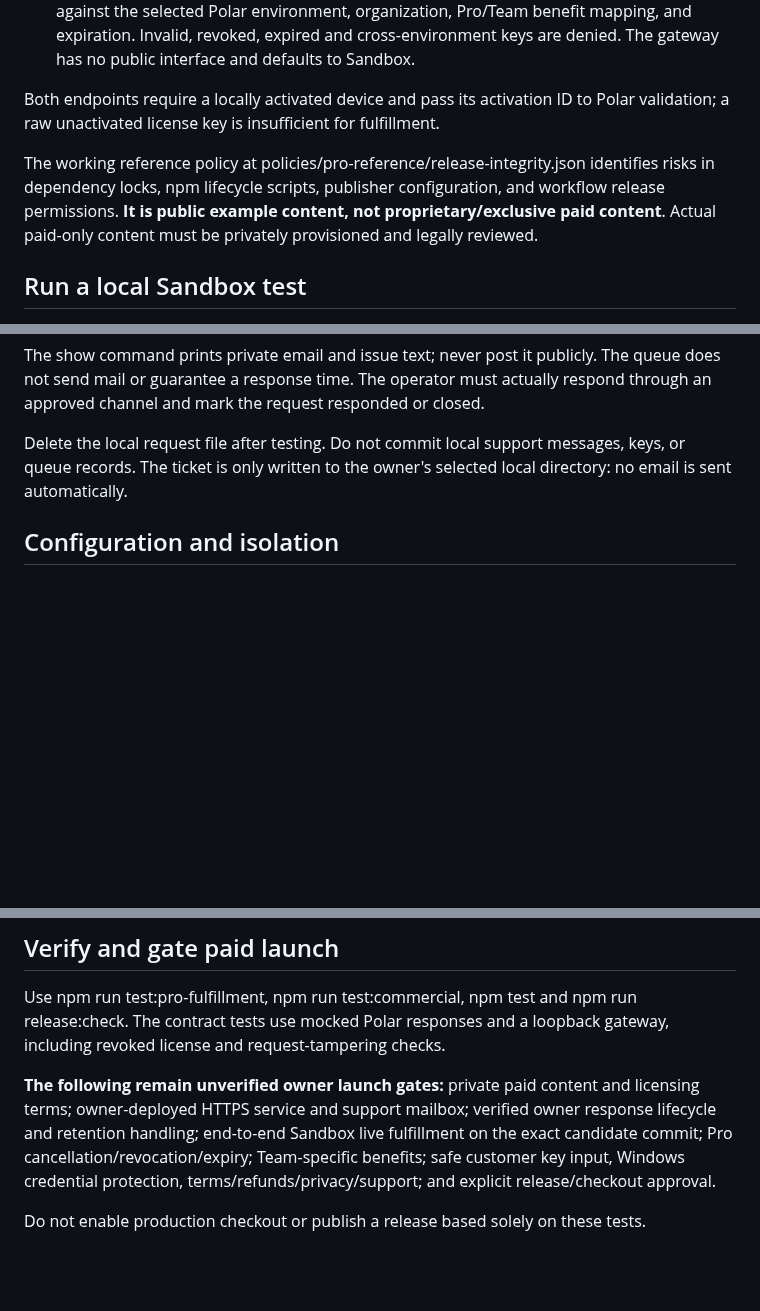
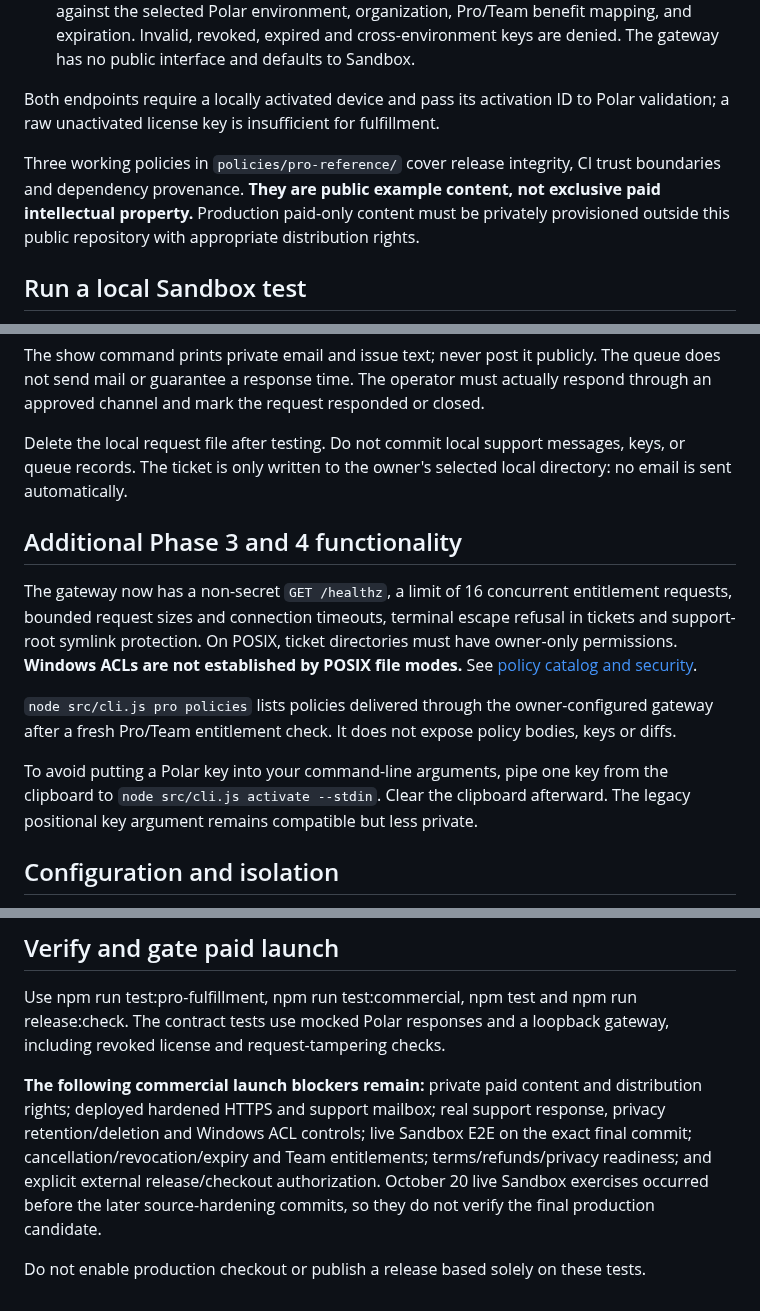
Before and after one commit to keepithandy/merge-guard, a Markdown page: docs/pro-fulfillment.md, 3 parts joined by grey strips. GitHub-like rendering; blank space fills up the shorter version.

Commit message:
Document hardened gateway and entitlement-checked Pro policy catalog

```diff
--- a/docs/pro-fulfillment.md
+++ b/docs/pro-fulfillment.md
@@ -10,7 +10,7 @@
 
 Both endpoints require a locally activated device and pass its activation ID to Polar validation; a raw unactivated license key is insufficient for fulfillment.
 
-The working reference policy at policies/pro-reference/release-integrity.json identifies risks in dependency locks, npm lifecycle scripts, publisher configuration, and workflow release permissions. **It is public example content, not proprietary/exclusive paid content**. Actual paid-only content must be privately provisioned and legally reviewed.
+Three working policies in `policies/pro-reference/` cover release integrity, CI trust boundaries and dependency provenance. **They are public example content, not exclusive paid intellectual property.** Production paid-only content must be privately provisioned outside this public repository with appropriate distribution rights.
 
 ## Run a local Sandbox test
 
@@ -49,6 +50,14 @@ The show command prints private email and issue text; never post it publicly. Th
 
 Delete the local request file after testing. Do not commit local support messages, keys, or queue records. The ticket is only written to the owner's selected local directory: no email is sent automatically.
 
+## Additional Phase 3 and 4 functionality
+
+The gateway now has a non-secret `GET /healthz`, a limit of 16 concurrent entitlement requests, bounded request sizes and connection timeouts, terminal escape refusal in tickets and support-root symlink protection. On POSIX, ticket directories must have owner-only permissions. **Windows ACLs are not established by POSIX file modes.** See [policy catalog and security](pro-policy-catalog.md).
+
+`node src/cli.js pro policies` lists policies delivered through the owner-configured gateway after a fresh Pro/Team entitlement check. It does not expose policy bodies, keys or diffs.
+
+To avoid putting a Polar key into your command-line arguments, pipe one key from the clipboard to `node src/cli.js activate --stdin`. Clear the clipboard afterward. The legacy positional key argument remains compatible but less private.
+
 ## Configuration and isolation
 
 - MERGE_GUARD_PRO_SANDBOX_SERVICE_URL: HTTPS Sandbox gateway origin or HTTP 127.0.0.1 for Sandbox local testing only.
@@ -68,6 +77,6 @@ Tickets use unpredictable UUID filenames and POSIX 0600 file/0700 directory crea
 
 Use npm run test:pro-fulfillment, npm run test:commercial, npm test and npm run release:check. The contract tests use mocked Polar responses and a loopback gateway, including revoked license and request-tampering checks.
 
-**The following remain unverified owner launch gates:** private paid content and licensing terms; owner-deployed HTTPS service and support mailbox; verified owner response lifecycle and retention handling; end-to-end Sandbox live fulfillment on the exact candidate commit; Pro cancellation/revocation/expiry; Team-specific benefits; safe customer key input, Windows credential protection, terms/refunds/privacy/support; and explicit release/checkout approval.
+**The following commercial launch blockers remain:** private paid content and distribution rights; deployed hardened HTTPS and support mailbox; real support response, privacy retention/deletion and Windows ACL controls; live Sandbox E2E on the exact final commit; cancellation/revocation/expiry and Team entitlements; terms/refunds/privacy readiness; and explicit external release/checkout authorization. October 20 live Sandbox exercises occurred before the later source-hardening commits, so they do not verify the final production candidate.
 
 Do not enable production checkout or publish a release based solely on these tests.
```
Also changed, not shown: other parts of docs/pro-fulfillment.md (+1 -0 lines).
